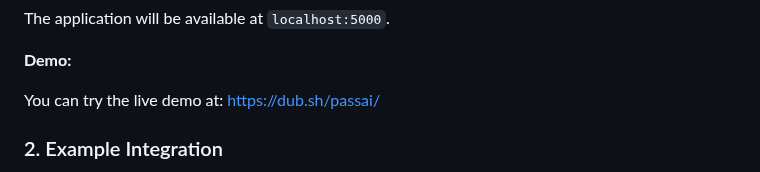
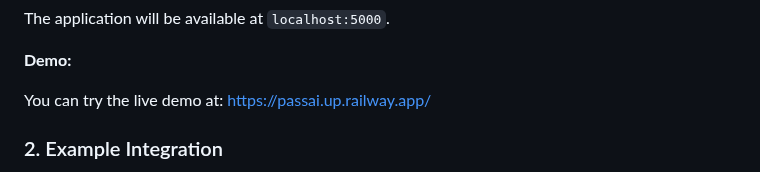
Before and after one commit to mdonmez/passai, a Markdown page: README.md, the part around the change. Rendered like a GitHub page.

Commit message:
Update live demo link in README

```diff
--- a/README.md
+++ b/README.md
@@ -119,7 +119,7 @@ The application will be available at `localhost:5000`.
 
 **Demo:**
 
-You can try the live demo at: [https://dub.sh/passai/](https://dub.sh/passai/)
+You can try the live demo at: [https://passai.up.railway.app/](https://passai.up.railway.app/)
 
 ### 2. Example Integration
 
```
